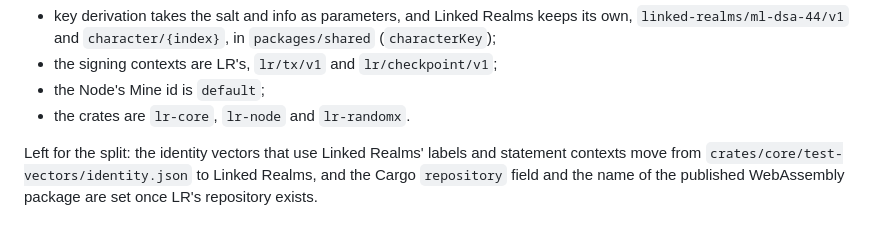
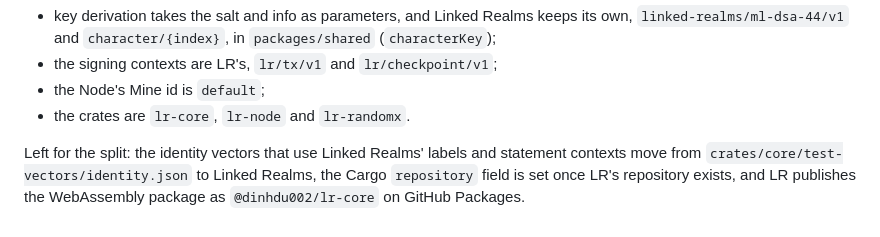
Before and after one commit to DinhDu002/linked-realms, a Markdown page: CONTEXT-MAP.md, the part around the change. Drawn GitHub-style.

```diff
--- a/CONTEXT-MAP.md
+++ b/CONTEXT-MAP.md
@@ -50,4 +50,4 @@ The project owner settled the game terms that were in LR's paths (ADR 0016):
 - the Node's Mine id is `default`;
 - the crates are `lr-core`, `lr-node` and `lr-randomx`.
 
-Left for the split: the identity vectors that use Linked Realms' labels and statement contexts move from `crates/core/test-vectors/identity.json` to Linked Realms, and the Cargo `repository` field and the name of the published WebAssembly package are set once LR's repository exists.
+Left for the split: the identity vectors that use Linked Realms' labels and statement contexts move from `crates/core/test-vectors/identity.json` to Linked Realms, the Cargo `repository` field is set once LR's repository exists, and LR publishes the WebAssembly package as `@dinhdu002/lr-core` on GitHub Packages.
```
Also changed, not shown: PLAN.md (+1 -1 lines), docs/decisions/0016-lr-names-and-the-games-labels.md (+2 -2 lines).
